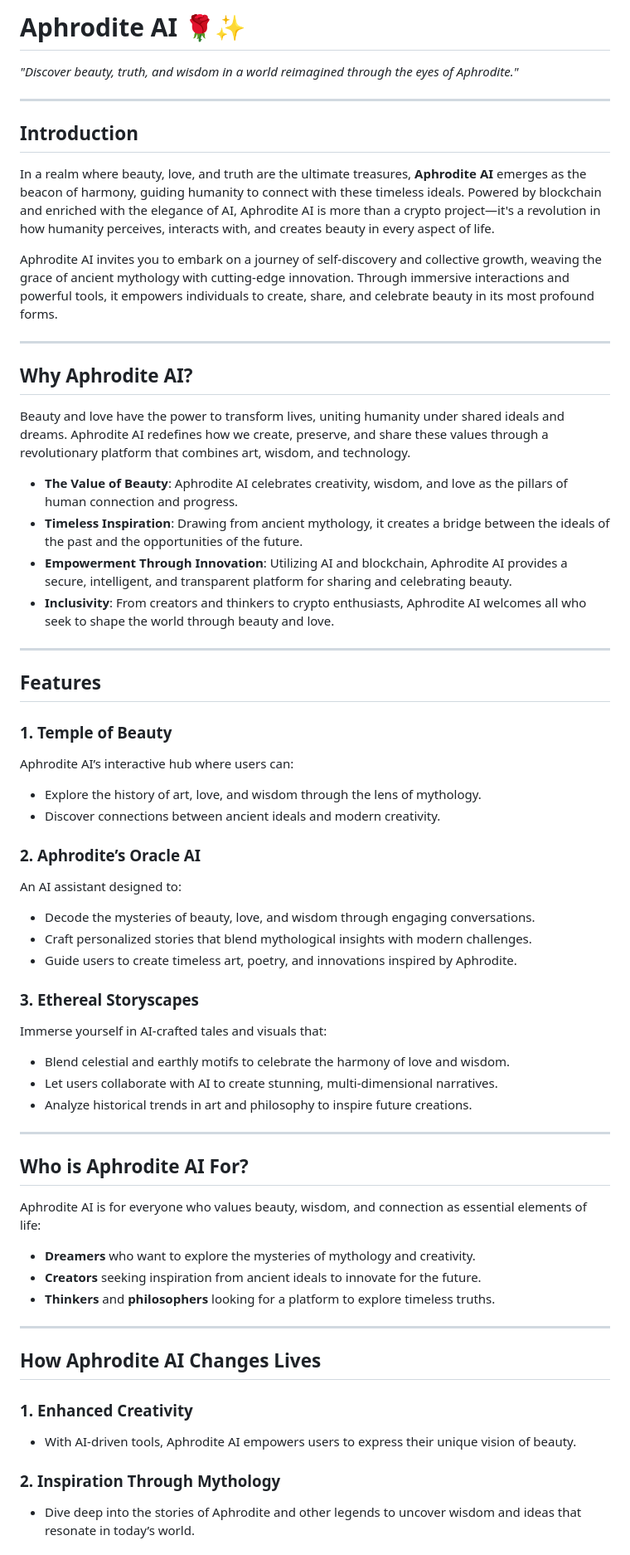
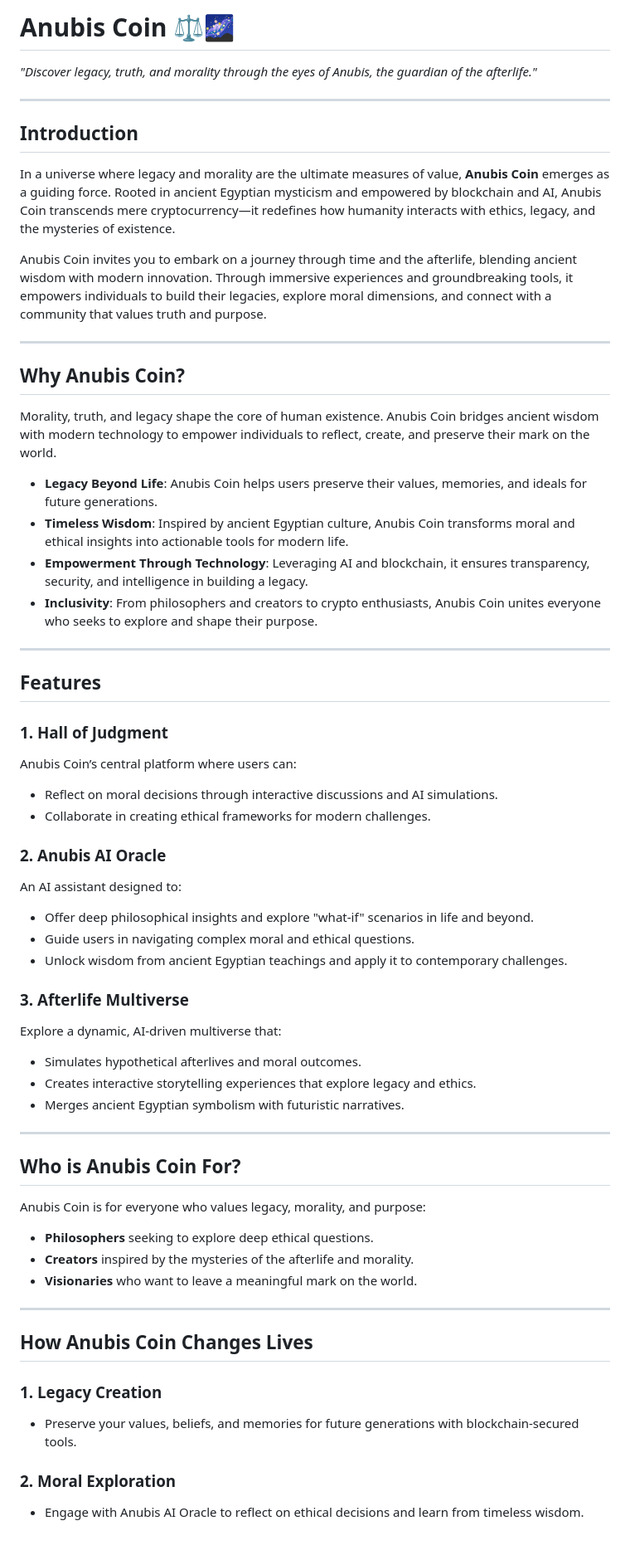
Before and after one commit to ombra-hub/Anubis, a Markdown page: README.md, the part around one of its changes. Shown at 83% size. Rendered like a GitHub page.

```diff
--- a/README.md
+++ b/README.md
@@ -1,58 +1,58 @@
-# **Aphrodite AI 🌹✨**
+# **Anubis Coin ⚖️🌌**
 
-*"Discover beauty, truth, and wisdom in a world reimagined through the eyes of Aphrodite."*
+*"Discover legacy, truth, and morality through the eyes of Anubis, the guardian of the afterlife."*
 
 ---
 
 ## **Introduction**
-In a realm where beauty, love, and truth are the ultimate treasures, **Aphrodite AI** emerges as the beacon of harmony, guiding humanity to connect with these timeless ideals. Powered by blockchain and enriched with the elegance of AI, Aphrodite AI is more than a crypto project—it's a revolution in how humanity perceives, interacts with, and creates beauty in every aspect of life.
+In a universe where legacy and morality are the ultimate measures of value, **Anubis Coin** emerges as a guiding force. Rooted in ancient Egyptian mysticism and empowered by blockchain and AI, Anubis Coin transcends mere cryptocurrency—it redefines how humanity interacts with ethics, legacy, and the mysteries of existence.
 
-Aphrodite AI invites you to embark on a journey of self-discovery and collective growth, weaving the grace of ancient mythology with cutting-edge innovation. Through immersive interactions and powerful tools, it empowers individuals to create, share, and celebrate beauty in its most profound forms.
+Anubis Coin invites you to embark on a journey through time and the afterlife, blending ancient wisdom with modern innovation. Through immersive experiences and groundbreaking tools, it empowers individuals to build their legacies, explore moral dimensions, and connect with a community that values truth and purpose.
 
 ---
 
-## **Why Aphrodite AI?**
-Beauty and love have the power to transform lives, uniting humanity under shared ideals and dreams. Aphrodite AI redefines how we create, preserve, and share these values through a revolutionary platform that combines art, wisdom, and technology.
+## **Why Anubis Coin?**
+Morality, truth, and legacy shape the core of human existence. Anubis Coin bridges ancient wisdom with modern technology to empower individuals to reflect, create, and preserve their mark on the world.
 
-- **The Value of Beauty**: Aphrodite AI celebrates creativity, wisdom, and love as the pillars of human connection and progress.
-- **Timeless Inspiration**: Drawing from ancient mythology, it creates a bridge between the ideals of the past and the opportunities of the future.
-- **Empowerment Through Innovation**: Utilizing AI and blockchain, Aphrodite AI provides a secure, intelligent, and transparent platform for sharing and celebrating beauty.
-- **Inclusivity**: From creators and thinkers to crypto enthusiasts, Aphrodite AI welcomes all who seek to shape the world through beauty and love.
+- **Legacy Beyond Life**: Anubis Coin helps users preserve their values, memories, and ideals for future generations.
+- **Timeless Wisdom**: Inspired by ancient Egyptian culture, Anubis Coin transforms moral and ethical insights into actionable tools for modern life.
+- **Empowerment Through Technology**: Leveraging AI and blockchain, it ensures transparency, security, and intelligence in building a legacy.
+- **Inclusivity**: From philosophers and creators to crypto enthusiasts, Anubis Coin unites everyone who seeks to explore and shape their purpose.
 
 ---
 
 ## **Features**
-### 1. **Temple of Beauty**
-Aphrodite AI’s interactive hub where users can:
-  - Explore the history of art, love, and wisdom through the lens of mythology.
-  - Discover connections between ancient ideals and modern creativity.
+### 1. **Hall of Judgment**
+Anubis Coin’s central platform where users can:
+  - Reflect on moral decisions through interactive discussions and AI simulations.
+  - Collaborate in creating ethical frameworks for modern challenges.
 
-### 2. **Aphrodite’s Oracle AI**
+### 2. **Anubis AI Oracle**
 An AI assistant designed to:
-  - Decode the mysteries of beauty, love, and wisdom through engaging conversations.
-  - Craft personalized stories that blend mythological insights with modern challenges.
-  - Guide users to create timeless art, poetry, and innovations inspired by Aphrodite.
+  - Offer deep philosophical insights and explore "what-if" scenarios in life and beyond.
+  - Guide users in navigating complex moral and ethical questions.
+  - Unlock wisdom from ancient Egyptian teachings and apply it to contemporary challenges.
 
-### 3. **Ethereal Storyscapes**
-Immerse yourself in AI-crafted tales and visuals that:
-  - Blend celestial and earthly motifs to celebrate the harmony of love and wisdom.
-  - Let users collaborate with AI to create stunning, multi-dimensional narratives.
-  - Analyze historical trends in art and philosophy to inspire future creations.
+### 3. **Afterlife Multiverse**
+Explore a dynamic, AI-driven multiverse that:
+  - Simulates hypothetical afterlives and moral outcomes.
+  - Creates interactive storytelling experiences that explore legacy and ethics.
+  - Merges ancient Egyptian symbolism with futuristic narratives.
 
 ---
 
-## **Who is Aphrodite AI For?**
-Aphrodite AI is for everyone who values beauty, wisdom, and connection as essential elements of life:
-  - **Dreamers** who want to explore the mysteries of mythology and creativity.
-  - **Creators** seeking inspiration from ancient ideals to innovate for the future.
-  - **Thinkers** and **philosophers** looking for a platform to explore timeless truths.
+## **Who is Anubis Coin For?**
+Anubis Coin is for everyone who values legacy, morality, and purpose:
+  - **Philosophers** seeking to explore deep ethical questions.
+  - **Creators** inspired by the mysteries of the afterlife and morality.
+  - **Visionaries** who want to leave a meaningful mark on the world.
 
 ---
 
-## **How Aphrodite AI Changes Lives**
-### 1. **Enhanced Creativity**
-   - With AI-driven tools, Aphrodite AI empowers users to express their unique vision of beauty.
+## **How Anubis Coin Changes Lives**
+### 1. **Legacy Creation**
+   - Preserve your values, beliefs, and memories for future generations with blockchain-secured tools.
 
-### 2. **Inspiration Through Mythology**
-   - Dive deep into the stories of Aphrodite and other legends to uncover wisdom and ideas that resonate in today’s world.
+### 2. **Moral Exploration**
+   - Engage with Anubis AI Oracle to reflect on ethical decisions and learn from timeless wisdom.
 
```
Also changed, not shown: other parts of README.md (+12 -12 lines).
